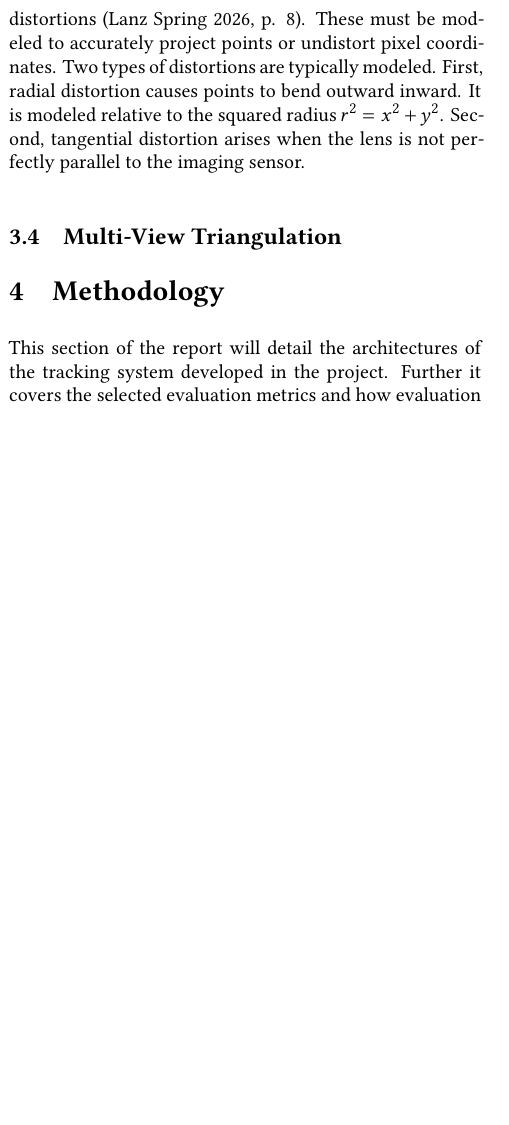
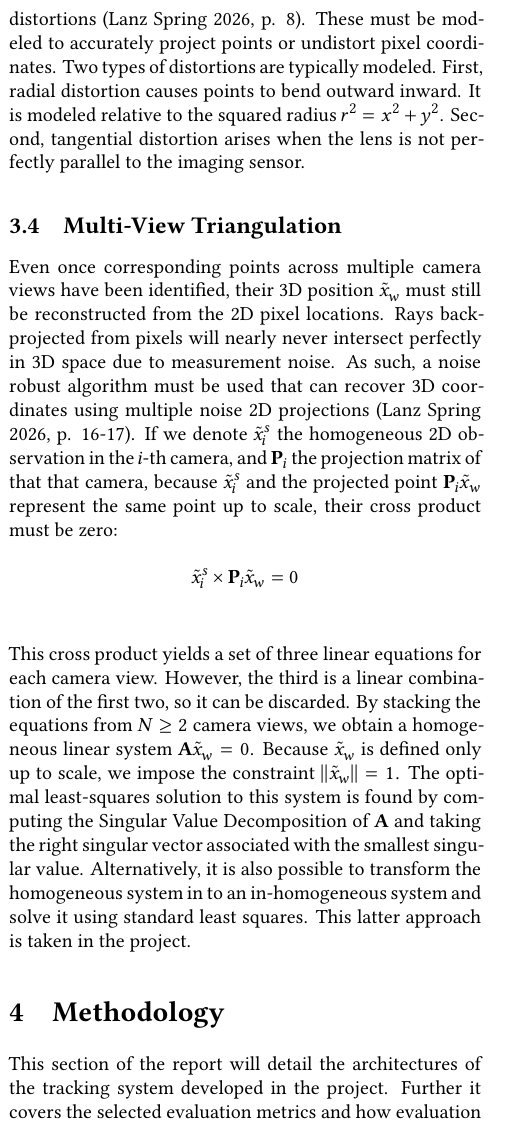
Before and after one commit to rolandbernard/cv-project, a LaTeX paper (report/main.tex, which reads report/3.background.tex): part of one column of page 4 of 7 before the commit and part of one column of page 4 of 8 after it, cut so that both start at the same text, the shorter picture padded with empty space. Compiled offline with XeLaTeX.

Commit message:
Finished the background section.

```diff
--- a/report/3.background.tex
+++ b/report/3.background.tex
@@ -67,3 +67,9 @@ The assumption of linear projection made by the above pinhole camera model, wher
 
 
 \subsection{Multi-View Triangulation} \label{triangulate}
+
+Even once corresponding points across multiple camera views have been identified, their 3D position $\tilde{x}_w$ must still be reconstructed from the 2D pixel locations. Rays back-projected from pixels will nearly never intersect perfectly in 3D space due to measurement noise. As such, a noise robust algorithm must be used that can recover 3D coordinates using multiple noise 2D projections \parencite[p. 16-17]{Lanz2026Notes}. If we denote $\tilde{x}_i^s$ the homogeneous 2D observation in the $i$-th camera, and $\mathbf{P}_i$ the projection matrix of that that camera, because $\tilde{x}_i^s$ and the projected point $\mathbf{P}_i \tilde{x}_w$ represent the same point up to scale, their cross product must be zero:
+\begin{align*}
+    \tilde{x}_i^s \times \mathbf{P}_i \tilde{x}_w &= 0 \\
+\end{align*}
+This cross product yields a set of three linear equations for each camera view. However, the third is a linear combination of the first two, so it can be discarded. By stacking the equations from $N \ge 2$ camera views, we obtain a homogeneous linear system $\mathbf{A} \tilde{x}_w = 0$. Because $\tilde{x}_w$ is defined only up to scale, we impose the constraint $||\tilde{x}_w|| = 1$. The optimal least-squares solution to this system is found by computing the Singular Value Decomposition of $\mathbf{A}$ and taking the right singular vector associated with the smallest singular value. Alternatively, it is also possible to transform the homogeneous system in to an in-homogeneous system and solve it using standard least squares. This latter approach is taken in the project.
```
Also changed, not shown: 1 other file.
